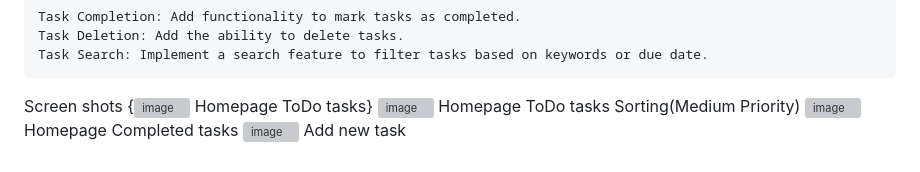
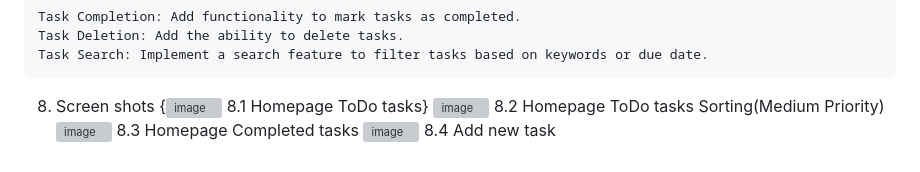
Before and after one commit to mj-pavithra/day-plan-diary, a Markdown page: README.md, the part around the change. Drawn GitHub-style; grey boxes are pictures that could not be loaded.

```diff
--- a/README.md
+++ b/README.md
@@ -90,12 +90,12 @@ Future Improvements
     Task Deletion: Add the ability to delete tasks.
     Task Search: Implement a search feature to filter tasks based on keywords or due date.
 
-Screen shots
+8. Screen shots
 {![image](https://github.com/user-attachments/assets/e17e74b0-4f80-47cb-90e1-990352e2ce72)
-Homepage ToDo tasks}
+8.1 Homepage ToDo tasks}
 ![image](https://github.com/user-attachments/assets/6d239fd7-5fbf-4c82-8d0d-96e6c71423fc)
-Homepage ToDo tasks Sorting(Medium Priority)
+8.2 Homepage ToDo tasks Sorting(Medium Priority)
 ![image](https://github.com/user-attachments/assets/10f6741f-b284-4662-a98e-e5228564df30)
-Homepage Completed tasks
+8.3 Homepage Completed tasks
 ![image](https://github.com/user-attachments/assets/56efc98d-3d12-44b2-a114-e76b8689b183)
-Add new task
+8.4 Add new task
```
